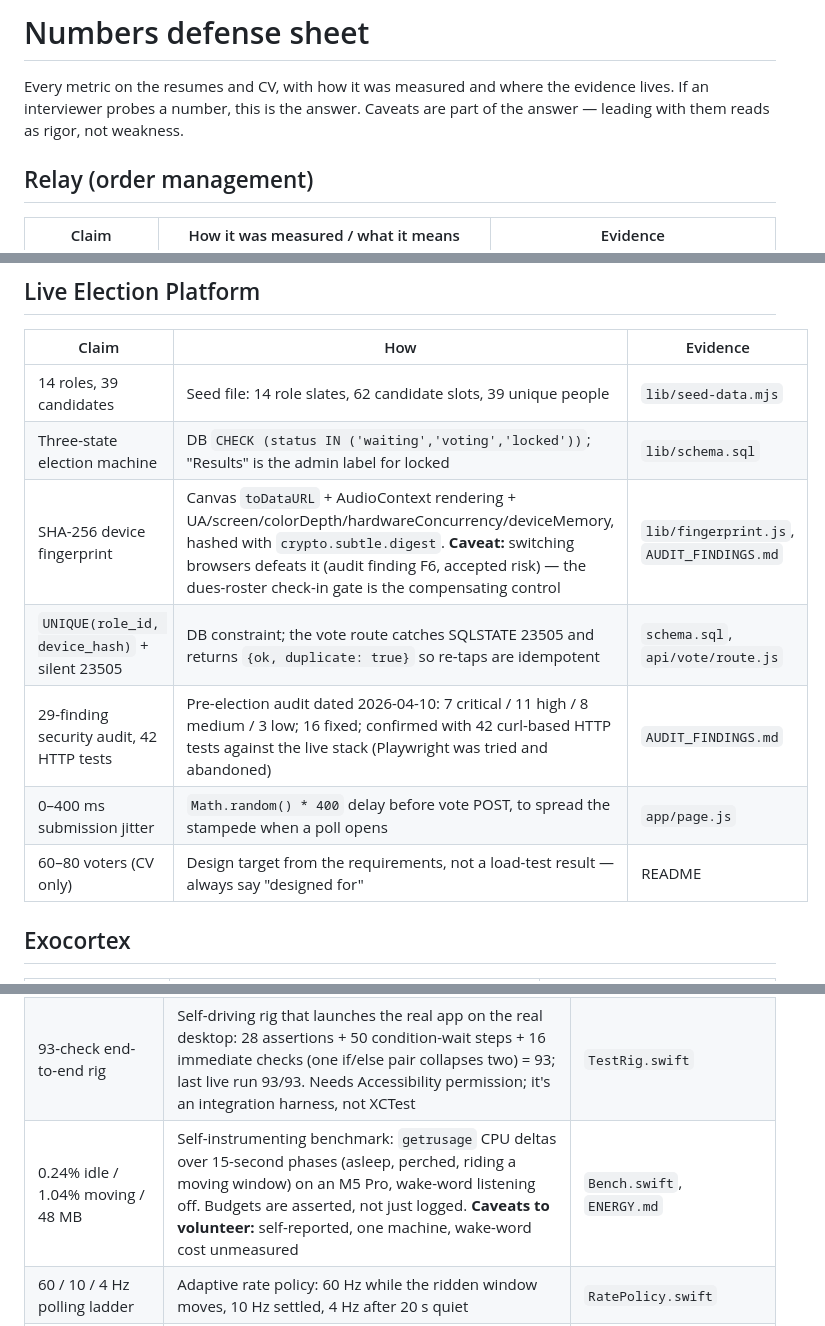
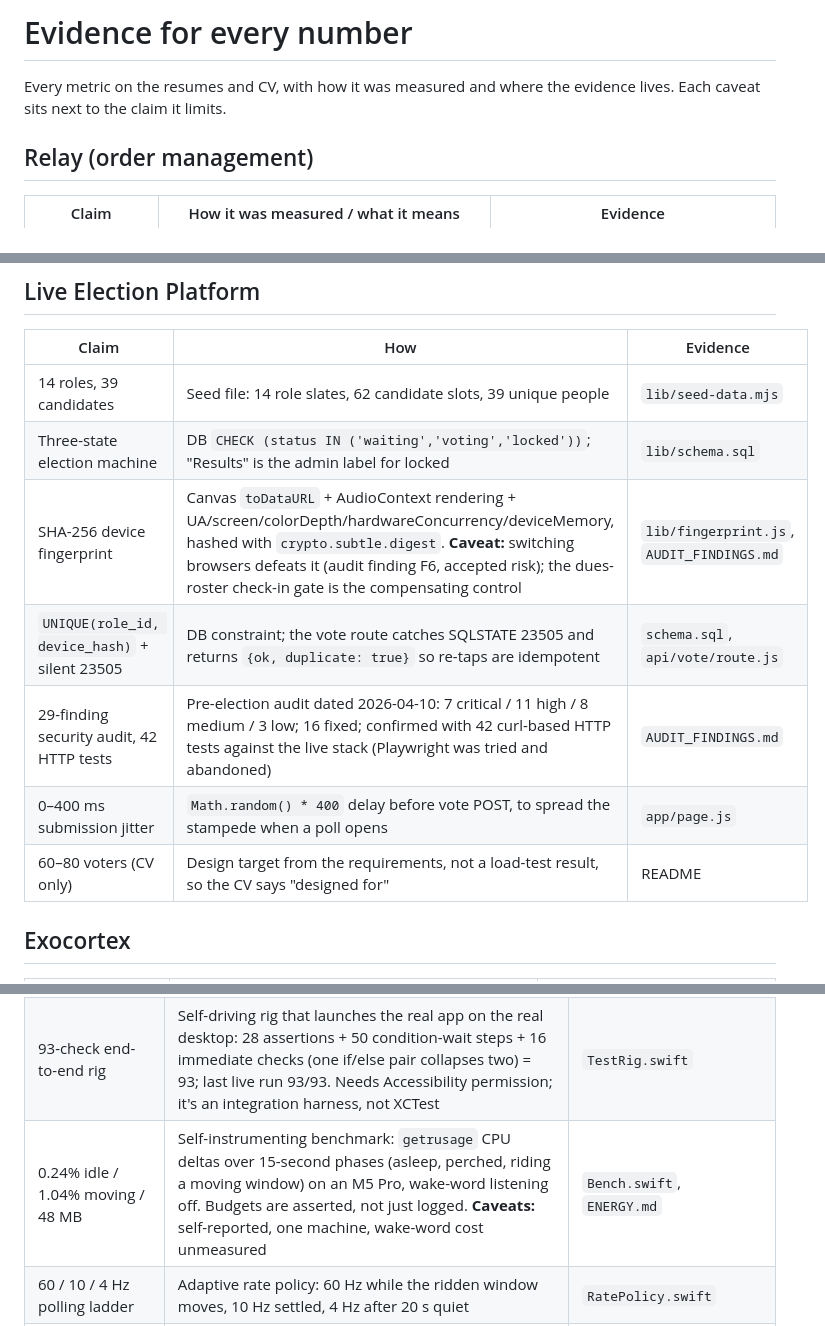
Before and after one commit to jke48222/Edusei-Workstation, a Markdown page: cv/NUMBERS-DEFENSE.md, 3 parts joined by grey strips. Rendered like a GitHub page.

```diff
--- a/cv/NUMBERS-DEFENSE.md
+++ b/cv/NUMBERS-DEFENSE.md
@@ -1,6 +1,6 @@
-# Numbers defense sheet
+# Evidence for every number
 
-Every metric on the resumes and CV, with how it was measured and where the evidence lives. If an interviewer probes a number, this is the answer. Caveats are part of the answer — leading with them reads as rigor, not weakness.
+Every metric on the resumes and CV, with how it was measured and where the evidence lives. Each caveat sits next to the claim it limits.
 
 ## Relay (order management)
 
@@ -20,11 +20,11 @@ Every metric on the resumes and CV, with how it was measured and where the evide
 |---|---|---|
 | 14 roles, 39 candidates | Seed file: 14 role slates, 62 candidate slots, 39 unique people | `lib/seed-data.mjs` |
 | Three-state election machine | DB `CHECK (status IN ('waiting','voting','locked'))`; "Results" is the admin label for locked | `lib/schema.sql` |
-| SHA-256 device fingerprint | Canvas `toDataURL` + AudioContext rendering + UA/screen/colorDepth/hardwareConcurrency/deviceMemory, hashed with `crypto.subtle.digest`. **Caveat:** switching browsers defeats it (audit finding F6, accepted risk) — the dues-roster check-in gate is the compensating control | `lib/fingerprint.js`, `AUDIT_FINDINGS.md` |
+| SHA-256 device fingerprint | Canvas `toDataURL` + AudioContext rendering + UA/screen/colorDepth/hardwareConcurrency/deviceMemory, hashed with `crypto.subtle.digest`. **Caveat:** switching browsers defeats it (audit finding F6, accepted risk); the dues-roster check-in gate is the compensating control | `lib/fingerprint.js`, `AUDIT_FINDINGS.md` |
 | `UNIQUE(role_id, device_hash)` + silent 23505 | DB constraint; the vote route catches SQLSTATE 23505 and returns `{ok, duplicate: true}` so re-taps are idempotent | `schema.sql`, `api/vote/route.js` |
 | 29-finding security audit, 42 HTTP tests | Pre-election audit dated 2026-04-10: 7 critical / 11 high / 8 medium / 3 low; 16 fixed; confirmed with 42 curl-based HTTP tests against the live stack (Playwright was tried and abandoned) | `AUDIT_FINDINGS.md` |
 | 0–400 ms submission jitter | `Math.random() * 400` delay before vote POST, to spread the stampede when a poll opens | `app/page.js` |
-| 60–80 voters (CV only) | Design target from the requirements, not a load-test result — always say "designed for" | README |
+| 60–80 voters (CV only) | Design target from the requirements, not a load-test result, so the CV says "designed for" | README |
 
 ## Exocortex
 
@@ -45,7 +45,7 @@ Every metric on the resumes and CV, with how it was measured and where the evide
 |---|---|---|
 | 131 unit tests | `func test` count across 15 XCTest files; `swift test` runs all 131 in ~0.02 s because physics/behavior/codecs are pure functions with no UI dependency | `Tests/`, test run output |
 | 93-check end-to-end rig | Self-driving rig that launches the real app on the real desktop: 28 assertions + 50 condition-wait steps + 16 immediate checks (one if/else pair collapses two) = 93; last live run 93/93. Needs Accessibility permission; it's an integration harness, not XCTest | `TestRig.swift` |
-| 0.24% idle / 1.04% moving / 48 MB | Self-instrumenting benchmark: `getrusage` CPU deltas over 15-second phases (asleep, perched, riding a moving window) on an M5 Pro, wake-word listening off. Budgets are asserted, not just logged. **Caveats to volunteer:** self-reported, one machine, wake-word cost unmeasured | `Bench.swift`, `ENERGY.md` |
+| 0.24% idle / 1.04% moving / 48 MB | Self-instrumenting benchmark: `getrusage` CPU deltas over 15-second phases (asleep, perched, riding a moving window) on an M5 Pro, wake-word listening off. Budgets are asserted, not just logged. **Caveats:** self-reported, one machine, wake-word cost unmeasured | `Bench.swift`, `ENERGY.md` |
 | 60 / 10 / 4 Hz polling ladder | Adaptive rate policy: 60 Hz while the ridden window moves, 10 Hz settled, 4 Hz after 20 s quiet | `RatePolicy.swift` |
 | Zero dependencies | `Package.swift` declares no external packages; AppKit/CoreGraphics/Speech only | `Package.swift` |
 | Confirmation gating | Destructive ops and `run_admin` always confirm; AppleScript confirms when classified dangerous (harmless scripts run, and the rig asserts that too); root actions need a typed password, never stored | `Assistant.swift`, `AgentSession.swift`, `TestRig.swift` |
```
Also changed, not shown: other parts of cv/NUMBERS-DEFENSE.md (+10 -10 lines).
